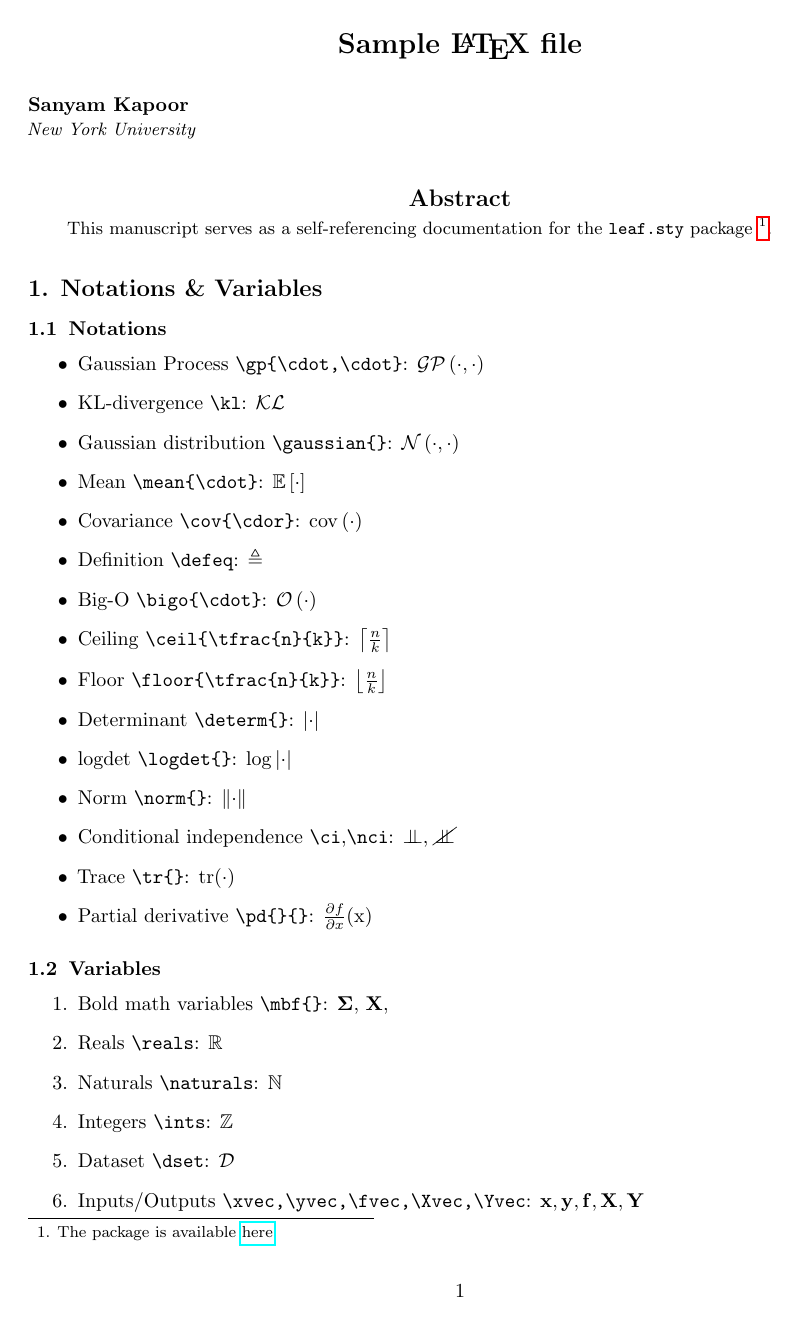
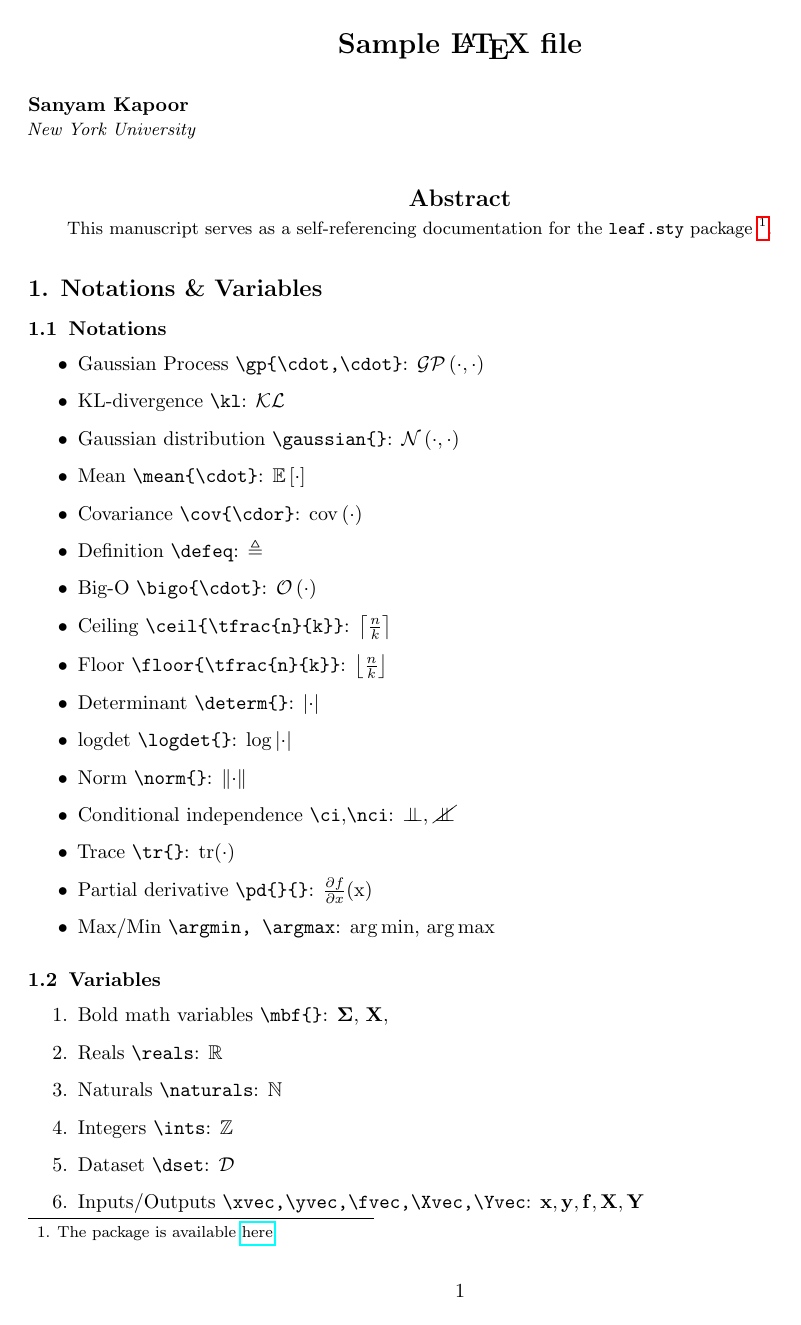
Before and after one commit to activatedgeek/latexfiles, a LaTeX paper (main.tex, which reads leaf.sty): page 1 of 4. Compiled offline with pdfLaTeX.

Commit message:
add argmin/argmax

```diff
--- a/leaf.sty
+++ b/leaf.sty
@@ -106,6 +106,9 @@
 \newcommand{\tr}[1]{\text{tr}\ensuremath{\left(#1\right)}} % Trace
 \newcommand{\pd}[2]{\ensuremath{\tfrac{\partial #1}{\partial #2}}} % Partial Derivatives
 
+\DeclareMathOperator*{\argmin}{\arg\min}
+\DeclareMathOperator*{\argmax}{\arg\max}
+
 %% Variables
 \newcommand{\reals}{\ensuremath{\mathbb{R}}}  % Real Numbers
 \newcommand{\naturals}{\ensuremath{\mathbb{N}}}  % Natural Numbers
--- a/main.tex
+++ b/main.tex
@@ -64,6 +64,7 @@ This manuscript serves as a self-referencing documentation for the \texttt{leaf.
 \item Conditional independence \vrb{\ci},\vrb{\nci}: \ci, \nci
 \item Trace \vrb{\tr{}}: \tr{\cdot}
 \item Partial derivative \vrb{\pd{}{}}: \pd{f}{x}(x)
+\item Max/Min \vrb{\argmin, \argmax}: $\argmin$, $\argmax$
 \end{itemize}
 
 \subsection{Variables}
```
